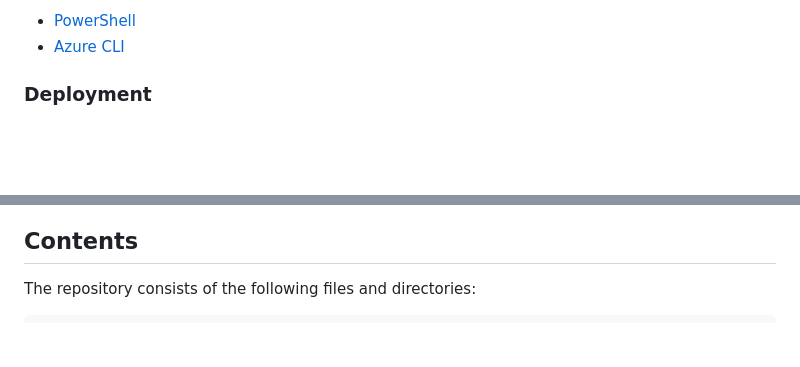
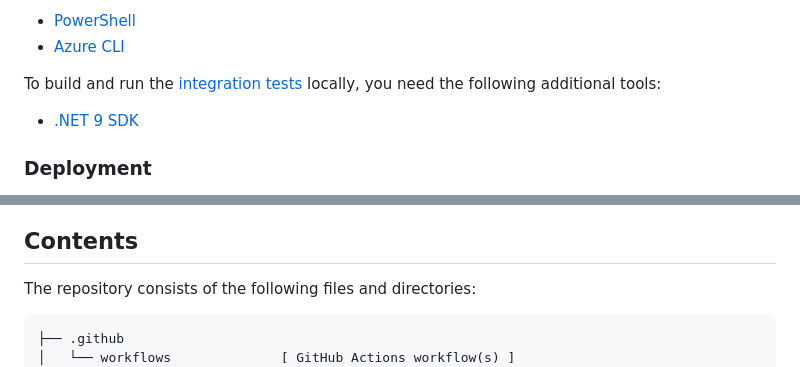
Before and after one commit to ronaldbosma/mask-query-parameters-in-apim-and-agw, a Markdown page: README.md, 2 parts joined by grey strips. GitHub-like rendering; blank space fills up the shorter version.

````diff
--- a/README.md
+++ b/README.md
@@ -40,6 +40,9 @@ Before you can deploy this template, make sure you have the following tools inst
 This templates uses a hook to permanently delete the Log Analytics Workspace. If you do not have the following tools installed, remove the hook from [azure.yaml](azure.yaml). See [this section](#hooks) for more information.
 - [PowerShell](https://learn.microsoft.com/en-us/powershell/scripting/install/installing-powershell)
 - [Azure CLI](https://learn.microsoft.com/en-us/cli/azure/install-azure-cli?view=azure-cli-latest)
+
+To build and run the [integration tests](#integration-tests) locally, you need the following additional tools:
+- [.NET 9 SDK](https://dotnet.microsoft.com/en-us/download/dotnet/9.0)
 
 ### Deployment
 
@@ -93,6 +96,8 @@ azd down --purge
 The repository consists of the following files and directories:
 
 ```
+├── .github
+│   └── workflows              [ GitHub Actions workflow(s) ]
 ├── demos                      [ Demo guide(s) ]
 ├── hooks                      [ AZD hooks ]
 ├── images                     [ Images used in the README ]
````
Also changed, not shown: other parts of README.md (+45 -0 lines), images/github-actions-workflow-manual-trigger.png (added).
